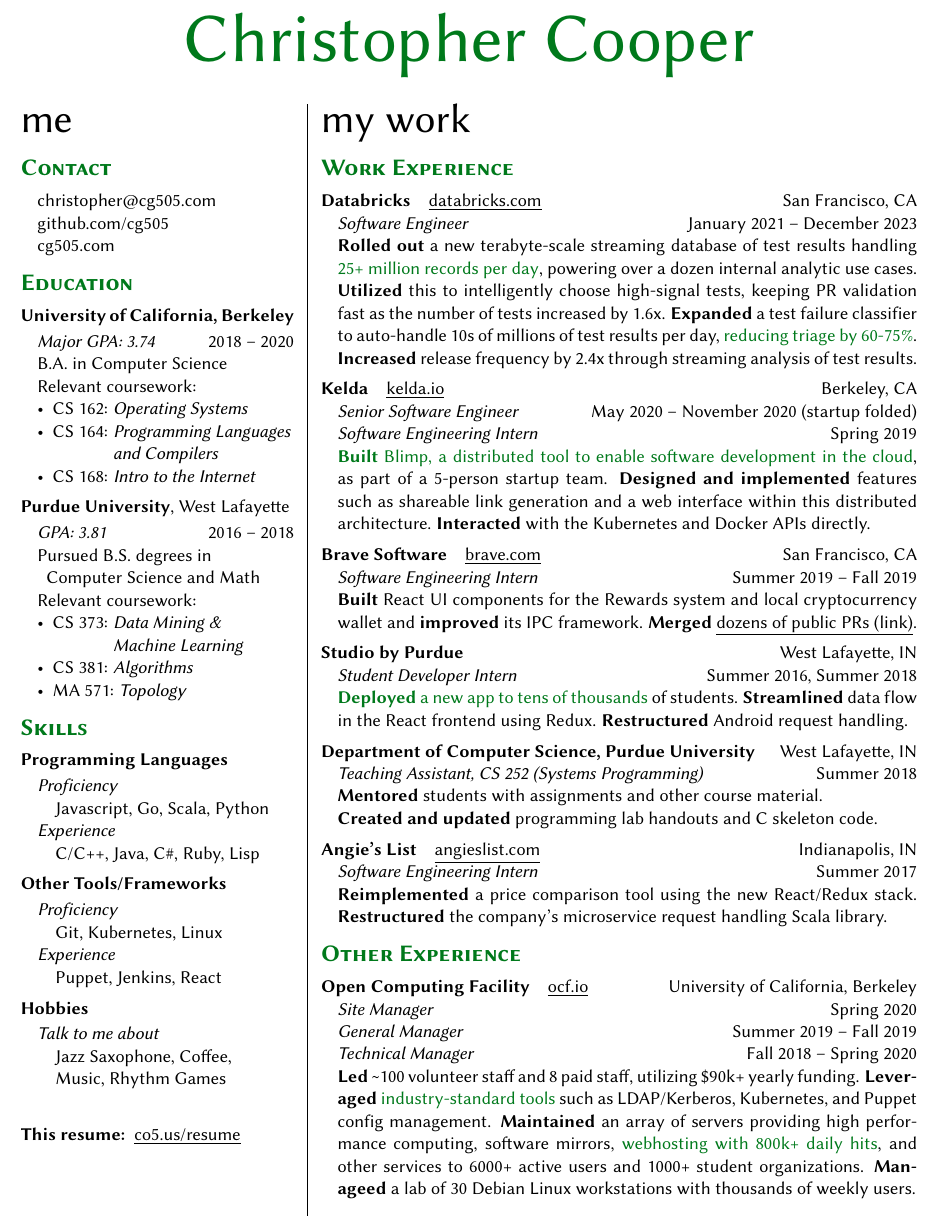
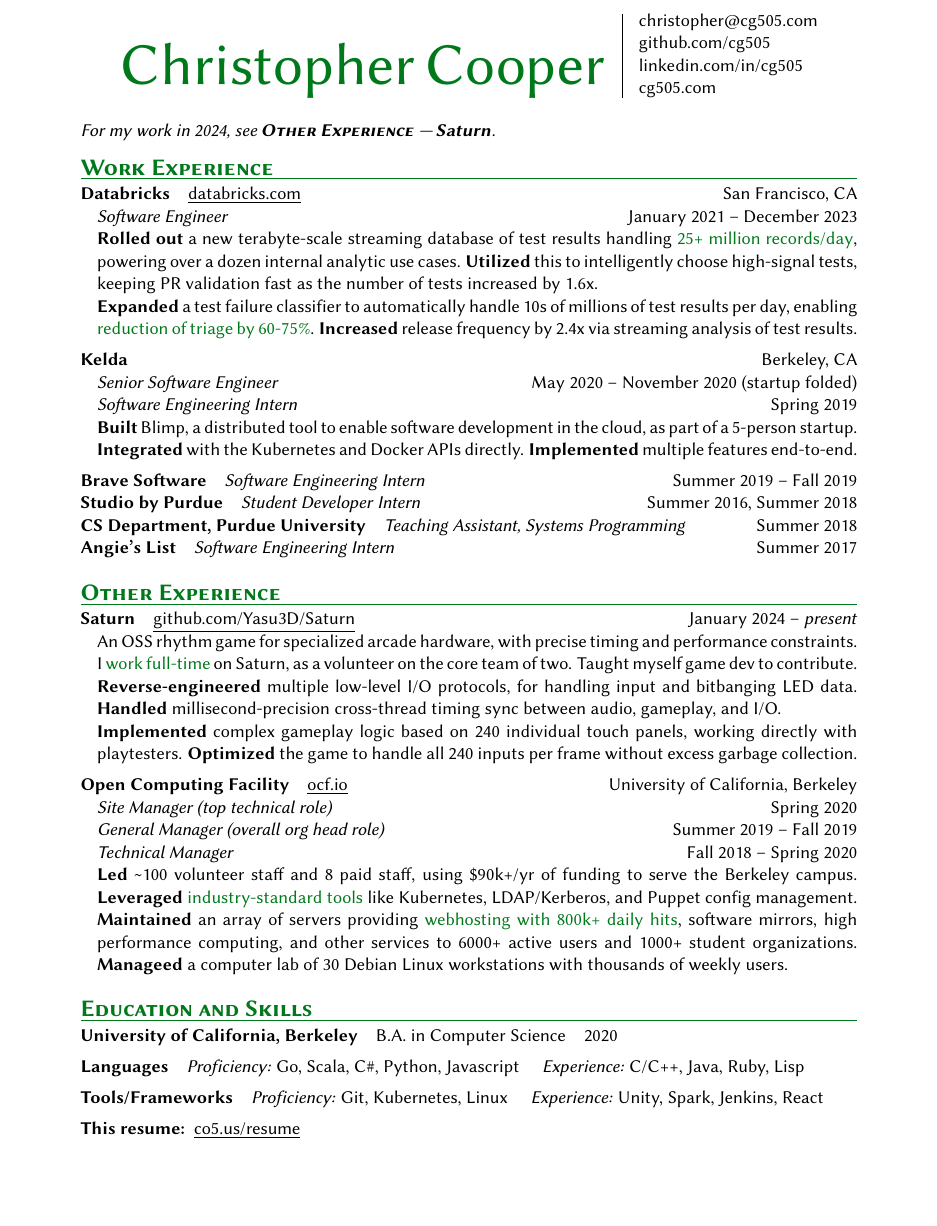
Before and after one commit to cg505/resume, a LaTeX CV (resume.tex, which reads main.tex): part of the page, cut so that both start at the same text, the shorter picture padded with empty space. Compiled offline with pdfLaTeX.

Commit message:
scrap the two-column, update Saturn and everything else

```diff
--- a/main.tex
+++ b/main.tex
@@ -1,4 +1,4 @@
-\usepackage[margin=.5in,letterpaper]{geometry}
+\usepackage[letterpaper,margin=1in,top=0.5in]{geometry}
 \usepackage{libertine}
 \usepackage{changepage}
 \usepackage[hidelinks]{hyperref}
@@ -19,127 +19,38 @@
 \newcommand{\link}[2]{\href{#1}{\underline{#2}}}
 
 \begin{document}
-%% not sure what this does but it works
-%% \vspace*{-20pt}
-\begin{centering}
-  \fontsize{42pt}{42pt}\selectfont
+\hfill%
+%% \fbox{%
+\begin{minipage}[b]{293pt}
+  \fontsize{36pt}{36pt}\selectfont
   \color{cg505green}
-  Christopher Cooper
+  Christopher~Cooper%
+  \vspace*{0pt} % align with the actual bottom of the text, not the baseline
+\end{minipage}%
+%% }%
+\hspace{10pt}\vrule\hspace{10pt}%
+%% \fbox{%
+\begin{minipage}[b]{108pt}
+  % if you change the content of the minipage, check that it's the right size
+  % make it smaller than it should be, then check "Overfull \hbox" message in compilation logs
+  \href{mailto:christopher@cg505.com}{christopher@cg505.com}
 
-  \vspace{5pt}
+  \href{https://github.com/cg505/}{github.com/cg505}
 
-  %% \fontsize{15pt}{15pt}\selectfont
-  %% at the intersection of math, computer science, and music
+  \href{https://linkedin.com/in/cg505}{linkedin.com/in/cg505}
 
-\end{centering}
-
+  \href{https://cg505.com/}{cg505.com}
+  \vspace*{0pt} % align with the actual bottom of the text, not the baseline
+\end{minipage}%
+%% }%
+\hfill%
 \vspace{10pt}
 
-\begin{minipage}[t]{0.305\textwidth}
-  %% phantom fixes height issues
-  {\Huge me \phantom{my work}}
+  %% \vspace{10pt}
 
-  \vspace{10pt}
 
-  {\sectionfont Contact}
-  \vspace{5pt}
-  \begin{adjustwidth}{10pt}{}
-    \href{mailto:christopher@cg505.com}{christopher@cg505.com}
+  %% \vspace{10pt}
 
-    \href{https://github.com/cg505/}{github.com/cg505}
-
-    %% \href{https://linkedin.com/in/cg505}{linkedin.com/in/cg505}
-
-    \href{https://cg505.com/}{cg505.com}
-  \end{adjustwidth}
-
-  \vspace{10pt}
-
-  {\sectionfont Education}
-
-  \vspace{5pt}
-  \textbf{University of California, Berkeley}%
-  \vspace{2pt}
-  \begin{adjustwidth}{10pt}{}
-   \emph{Major GPA: 3.74}\hfill{}2018 -- 2020
-
-    B.A. in Computer Science
-
-    Relevant coursework:
-    \begin{itemize}[leftmargin=*]
-    \item CS 162: \emph{Operating Systems}
-    \item CS 164: \emph{Programming Languages}\\\phantom{CS 164: }\emph{and Compilers}
-    \item CS 168: \emph{Intro to the Internet}
-    \end{itemize}
-  \end{adjustwidth}
-
-  \vspace{5pt}
-  \textbf{Purdue University}, West Lafayette
-  \vspace{2pt}
-  \begin{adjustwidth}{10pt}{}
-    \emph{GPA: 3.81}\hfill{}2016 -- 2018
-
-    Pursued B.S. degrees in
-
-    \enskip Computer Science and Math
-
-    %% \textbf{GPA: 3.82}%, with 79 {\bf\color{red} UPDATE ME}
-
-    Relevant coursework:
-    \begin{itemize}[leftmargin=*]
-    \item CS 373: \emph{Data Mining \&}\\\phantom{CS 373: }\emph{Machine Learning}
-    \item CS 381: \emph{Algorithms}
-    \item MA 571: \emph{Topology}
-    \end{itemize}
-  \end{adjustwidth}
-
-  \vspace{10pt}
-
-  {\sectionfont Skills}
-
-  \vspace{5pt}
-  \textbf{Programming Languages}
-  \vspace{2pt}
-  \begin{adjustwidth}{10pt}{}
-    \emph{Proficiency}
-
-    \quad Javascript, Go, Scala, Python
-
-    \emph{Experience}
-
-    \quad C/C++, Java, C\#, Ruby, Lisp
-
-    %% \quad , R, MATLAB
-  \end{adjustwidth}
-
-  \vspace{5pt}
-  \textbf{Other Tools/Frameworks}
-  \vspace{2pt}
-  \begin{adjustwidth}{10pt}{}
-    \emph{Proficiency}
-
-    \quad Git, Kubernetes, Linux
-
-    \emph{Experience}
-
-    \quad Puppet, Jenkins, React
-  \end{adjustwidth}
-
-  \vspace{5pt}
-  \textbf{Hobbies}
-  \vspace{2pt}
-  \begin{adjustwidth}{10pt}{}
-    \emph{Talk to me about}
-
-    \quad Jazz Saxophone, Coffee,
-
-    \quad Music, Rhythm Games
-  \end{adjustwidth}
-
-  \vspace{20pt}
-
-  \textbf{This resume:}\enspace
-  \link{https://cg505.com/resume.pdf}{co5.us/resume}
 
 
   %% \vspace{10pt}
@@ -174,75 +85,71 @@
 
   %%   %% AIME Qualifier\hfill 2012 \& 2014
   %% \end{adjustwidth}
-\end{minipage}
-\hfill\vrule\hfill{}
-\begin{minipage}[t]{0.665\textwidth}
+%% \end{minipage}
+%% \hfill\vrule\hfill{}
+%% \begin{minipage}[t]{0.665\textwidth}
   %% phantom fixes possible height issues
-  {\Huge my work \phantom{me}}
+  %% {\Huge my work \phantom{me}}
 
-  \vspace{10pt}
+  %% \vspace{10pt}
 
-  {\sectionfont Work Experience}
+  \emph{For my work in 2024, see \textbf{\scshape{}Other Experience} --- \textbf{Saturn}.}
+
+  \vspace{5pt}
+
+  {\sectionfont Work Experience\vspace{2pt}\hrule}
 
   \vspace{5pt}
   \textbf{Databricks}\quad\link{https://databricks.com}{databricks.com}\hfill San Francisco, CA
   \begin{adjustwidth}{10pt}{}
     \emph{Software Engineer}\hfill January 2021 -- December 2023
 
-    \textbf{Rolled out} a new terabyte-scale streaming database of test results handling \impact{25+ million records per day}, powering over a dozen internal analytic use cases.
-    \textbf{Utilized} this to intelligently choose high-signal tests, keeping PR validation fast as the number of tests increased by 1.6x.
-    \textbf{Expanded} a test failure classifier to auto-handle 10s of millions of test results per day, \impact{reducing triage by 60-75\%}.
-    \textbf{Increased} release frequency by 2.4x through streaming analysis of test results.
+    \textbf{Rolled out} a new terabyte-scale streaming database of test results handling \impact{25+ million records/day}, powering over a dozen internal analytic use cases.
+    \textbf{Utilized} this to intelligently choose high-signal tests, keeping PR validation fast as the number of tests increased by 1.6x.\\
+    \textbf{Expanded} a test failure classifier to automatically handle 10s of millions of test results per day, enabling \impact{reduction of triage by 60-75\%}.
+    \textbf{Increased} release frequency by 2.4x via streaming analysis of test results.
   \end{adjustwidth}
 
   \vspace{5pt}
-  \textbf{Kelda}\quad\link{https://kelda.io}{kelda.io}\hfill Berkeley, CA
+  \textbf{Kelda}\hfill Berkeley, CA
   \begin{adjustwidth}{10pt}{}
     \emph{Senior Software Engineer}\hfill May 2020 -- November 2020 (startup folded)\\
     \emph{Software Engineering Intern}\hfill Spring 2019
 
-    \impact{\textbf{Built} Blimp, a distributed tool to enable software development in the cloud}, as part of a 5-person startup team.
-    \textbf{Designed and implemented} features such as shareable link generation and a web interface within this distributed architecture.
-    \textbf{Interacted} with the Kubernetes and Docker APIs directly.
+    \textbf{Built} Blimp, a distributed tool to enable software development in the cloud, as part of a 5-person startup.
+    \textbf{Integrated} with the Kubernetes and Docker APIs directly.
+    \textbf{Implemented} multiple features end-to-end. %link generation and a web interface within this distributed architecture.
   \end{adjustwidth}
 
   \vspace{5pt}
-  \textbf{Brave Software}\quad\link{https://brave.com}{brave.com}\hfill San Francisco, CA
-  \begin{adjustwidth}{10pt}{}
-    \emph{Software Engineering Intern}\hfill Summer 2019 -- Fall 2019
+  \textbf{Brave Software}\quad\emph{Software Engineering Intern}\hfill Summer 2019 -- Fall 2019
 
-    \textbf{Built} React UI components for the Rewards system and local cryptocurrency wallet and \textbf{improved} its IPC framework.
-    \textbf{Merged} \link{https://github.com/search?q=is\%3Apr+author\%3Acg505+repo\%3Abrave\%2Fbrave-core+repo\%3Abrave\%2Fbrave-ui+repo\%3Abrave\%2Fethereum-remote-client&s=updated&o=asc}{dozens of public PRs (link)}.
-  \end{adjustwidth}
+    %% \textbf{Built} React UI components for the Rewards system and local cryptocurrency wallet and \textbf{improved} its IPC framework.
+    %% \textbf{Merged} \link{https://github.com/search?q=is\%3Apr+author\%3Acg505+repo\%3Abrave\%2Fbrave-core+repo\%3Abrave\%2Fbrave-ui+repo\%3Abrave\%2Fethereum-remote-client&s=updated&o=asc}{dozens of public PRs (link)}.
+  %% \end{adjustwidth}
 
-  \vspace{5pt}
-  \textbf{Studio by Purdue}\hfill West Lafayette, IN
-  \begin{adjustwidth}{10pt}{}
-    \emph{Student Developer Intern}\hfill Summer 2016, Summer 2018
+  %% \vspace{5pt}
+  \textbf{Studio by Purdue}\quad\emph{Student Developer Intern}\hfill Summer 2016, Summer 2018
 
-    \impact{\textbf{Deployed} a new app to tens of thousands} of students.
-    \textbf{Streamlined} data flow in the React frontend using Redux.
-    \textbf{Restructured} Android request handling.
-  \end{adjustwidth}
+  %%   \impact{\textbf{Deployed} a new app to tens of thousands} of students.
+  %%   \textbf{Streamlined} data flow in the React frontend using Redux.
+  %%   \textbf{Restructured} Android request handling.
+  %% \end{adjustwidth}
 
-  \vspace{5pt}
-  \textbf{Department of Computer Science, Purdue University}\hfill West Lafayette, IN
-  \begin{adjustwidth}{10pt}{}
-    \emph{Teaching Assistant, CS 252 (Systems Programming)}\hfill Summer 2018
+  %% \vspace{5pt}
+  \textbf{CS Department, Purdue University}\quad\emph{Teaching Assistant, Systems Programming}\hfill Summer 2018
 
-    \textbf{Mentored} students with assignments and other course material.\\
-    \textbf{Created and updated} programming lab handouts and C skeleton code.
-  \end{adjustwidth}
+    %% \textbf{Mentored} students with assignments and other course material.\\
+    %% \textbf{Created and updated} programming lab handouts and C skeleton code.
+  %% \end{adjustwidth}
 
-  \vspace{5pt}
-  \textbf{Angie's List}\quad\link{https://www.angieslist.com/}{angieslist.com}\hfill Indianapolis, IN
-  \begin{adjustwidth}{10pt}{}
-    \emph{Software Engineering Intern}\hfill Summer 2017
+  %% \vspace{5pt}
+  \textbf{Angie's List}\quad\emph{Software Engineering Intern}\hfill Summer 2017
 
-    \textbf{Reimplemented} a price comparison tool using the new React/Redux stack.
-    \textbf{Restructured} the company's microservice request handling Scala library.
-    %% \textbf{Created} integration tests and endpoint coverage reporting.
-  \end{adjustwidth}
+  %%   \textbf{Reimplemented} a price comparison tool using the new React/Redux stack.
+  %%   \textbf{Restructured} the company's microservice request handling Scala library.
+  %%   %% \textbf{Created} integration tests and endpoint coverage reporting.
+  %% \end{adjustwidth}
 
   %% \vspace{10pt}
 
@@ -258,19 +165,31 @@
 
   \vspace{10pt}
 
-  {\sectionfont Other Experience}
+  {\sectionfont Other Experience\vspace{2pt}\hrule}
+
+  \vspace{5pt}
+  \textbf{Saturn}\quad\link{https://github.com/Yasu3D/Saturn}{github.com/Yasu3D/Saturn}\hfill January 2024 -- \emph{present}
+  \begin{adjustwidth}{10pt}{}
+    An OSS rhythm game for specialized arcade hardware, with precise timing and performance constraints.\\
+    I~\impact{work full-time} on Saturn, as a volunteer on the core team of two. Taught myself game dev to contribute.\\
+    \textbf{Reverse-engineered} multiple low-level I/O protocols, for handling input and bitbanging LED data.
+    \textbf{Handled} millisecond-precision cross-thread timing sync between audio, gameplay, and I/O.\\
+    \textbf{Implemented} complex gameplay logic based on 240 individual touch panels, working directly with playtesters.
+    \textbf{Optimized} the game to handle all 240 inputs per frame without excess garbage collection.
+
+  \end{adjustwidth}
 
   \vspace{5pt}
   \textbf{Open Computing Facility}\quad\link{https://www.ocf.berkeley.edu/}{ocf.io}\hfill University of California, Berkeley
   \begin{adjustwidth}{10pt}{}
-    \emph{Site Manager}\hfill Spring 2020\\
-    \emph{General Manager}\hfill Summer 2019 -- Fall 2019\\
+    \emph{Site Manager (top technical role)}\hfill Spring 2020\\
+    \emph{General Manager (overall org head role)}\hfill Summer 2019 -- Fall 2019\\
     \emph{Technical Manager}\hfill Fall 2018 -- Spring 2020
 
-    \textbf{Led} \textasciitilde{}100 volunteer staff and 8 paid staff, utilizing \$90k+ yearly funding.
-    \textbf{Leveraged} \impact{industry-standard tools} such as LDAP/Kerberos, Kubernetes, and Puppet config management.
-    \textbf{Maintained} an array of servers providing high performance computing, software mirrors, \impact{webhosting with 800k+ daily hits}, and other services to 6000+ active users and 1000+ student organizations.
-    \textbf{Manageed} a lab of 30 Debian Linux workstations with thousands of weekly users.
+    \textbf{Led} \textasciitilde{}100 volunteer staff and 8 paid staff, using \$90k+/yr of funding to serve the Berkeley campus.
+    \textbf{Leveraged} \impact{industry-standard tools} like Kubernetes, LDAP/Kerberos, and Puppet config management.
+    \textbf{Maintained} an array of servers providing \impact{webhosting with 800k+ daily hits}, software mirrors, high performance computing, and other services to 6000+ active users and 1000+ student organizations.
+    \textbf{Manageed} a computer lab of 30 Debian Linux workstations with thousands of weekly users.
 
   \end{adjustwidth}
 
@@ -347,5 +266,76 @@
   %%   %% The Lisp code includes a bot that never loses and one that tends to beat random players.
   %%   Originally written in \nth{5} grade, I've recently updated the code to add features like arbitrary board sizes.
   %% \end{adjustwidth}
-\end{minipage}
+
+  {\sectionfont Education and Skills\vspace{2pt}\hrule}
+
+  \vspace{5pt}
+  \textbf{University of California, Berkeley}%
+  \quad{}B.A. in Computer Science\quad{}2020
+  %% \vspace{2pt}
+  %% \begin{adjustwidth}{10pt}{}
+  %%  \emph{Major GPA: 3.74}\hfill{}2018 -- 2020
+
+  %%   B.A. in Computer Science
+
+  %%   Relevant coursework:
+  %%   \begin{itemize}[leftmargin=*]
+  %%   \item CS 162: \emph{Operating Systems}
+  %%   \item CS 164: \emph{Programming Languages}\\\phantom{CS 164: }\emph{and Compilers}
+  %%   \item CS 168: \emph{Intro to the Internet}
+  %%   \end{itemize}
+  %% \end{adjustwidth}
+
+  %% \vspace{5pt}
+  %% \textbf{Purdue University}, West Lafayette
+  %% \vspace{2pt}
+  %% \begin{adjustwidth}{10pt}{}
+  %%   \emph{GPA: 3.81}\hfill{}2016 -- 2018
+
+  %%   Pursued B.S. degrees in
+
+  %%   \enskip Computer Science and Math
+
+  %%   %% \textbf{GPA: 3.82}%, with 79 {\bf\color{red} UPDATE ME}
+
+  %%   Relevant coursework:
+  %%   \begin{itemize}[leftmargin=*]
+  %%   \item CS 373: \emph{Data Mining \&}\\\phantom{CS 373: }\emph{Machine Learning}
+  %%   \item CS 381: \emph{Algorithms}
+  %%   \item MA 571: \emph{Topology}
+  %%   \end{itemize}
+  %% \end{adjustwidth}
+
+  %% \vspace{10pt}
+
+  %% {\sectionfont Skills}
+
+  \vspace{5pt}
+  \textbf{Languages}\quad
+    \emph{Proficiency:} Go, Scala, C\#, Python, Javascript
+    \quad
+    \emph{Experience:} C/C++, Java, Ruby, Lisp
+
+  \vspace{5pt}
+  \textbf{Tools/Frameworks}\quad
+    \emph{Proficiency:} Git, Kubernetes, Linux
+    \quad
+    \emph{Experience:} Unity, Spark, Jenkins, React
+
+  \vspace{5pt}
+  %% \textbf{Hobbies}
+  %% \vspace{2pt}
+  %% \begin{adjustwidth}{10pt}{}
+  %%   \emph{Talk to me about}
+
+  %%   \quad Jazz Saxophone, Coffee,
+
+  %%   \quad Music, Rhythm Games
+  %% \end{adjustwidth}
+
+  %% \vspace{20pt}
+
+  \textbf{This resume:}\enspace
+  \link{https://cg505.com/resume.pdf}{co5.us/resume}
+
 \end{document}
```
Also changed, not shown: nocolor.pdf, resume.pdf.
